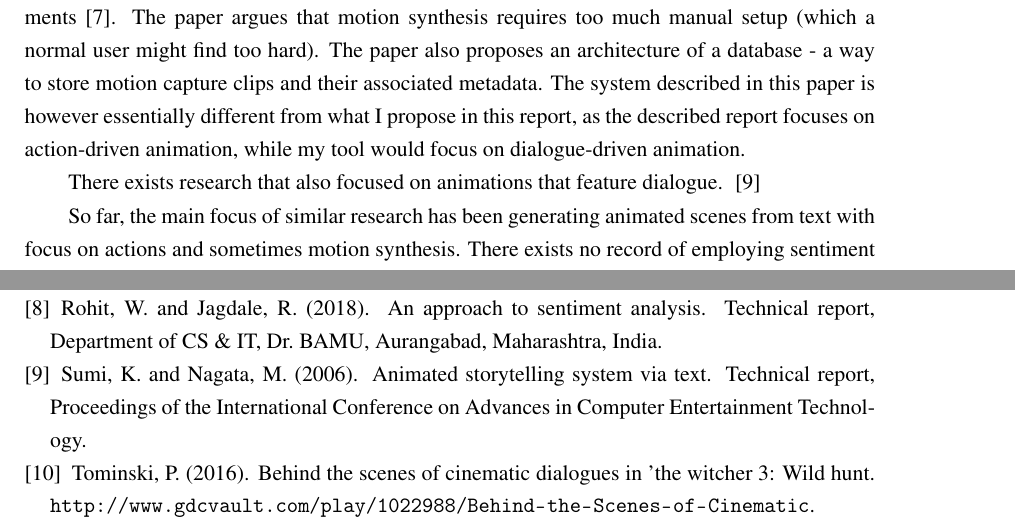
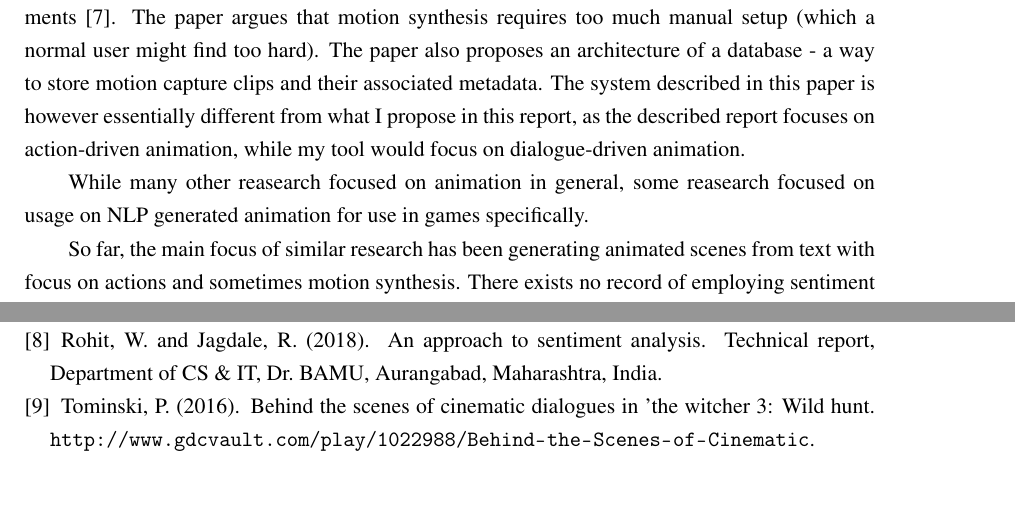
Before and after one commit to grzala/thesis, a LaTeX thesis (report/abdnthesis.tex, which reads report/background.tex): two parts of pages 10 and 25 of 25, joined at a grey line, cut so that both start at the same text, the shorter picture padded with empty space. Compiled offline with pdfLaTeX.

Commit message:
working on importer

```diff
--- a/report/background.tex
+++ b/report/background.tex
@@ -22,7 +22,7 @@ The project hovewer seems to have a few significant problems. Most importantly,
 
 A lot more research has been done in this area with certain degree of success. Another interesting paper explores a topic more similar to the focus of this report. ~\url{Generating Animation from Natural Language Texts and Framework of Motion Database} proposes using a database of pre-recorder motion data instead of filly generating the movements~\cite{animmc}. The paper argues that motion synthesis requires too much manual setup (which a normal user might find too hard). The paper also proposes an architecture of a database -  a way to store motion capture clips and their associated metadata. The system described in this paper is however essentially different from what I propose in this report, as the described report focuses on action-driven animation, while my tool would focus on dialogue-driven animation.
 
-There exists research that also focused on animations that feature dialogue. ~\cite{animstory}
+While many other reasearch focused on animation in general, some reasearch focused on usage on NLP generated animation for use in games specifically.
 
 So far, the main focus of similar research has been generating animated scenes from text with focus on actions and sometimes motion synthesis. There exists no record of employing sentiment analysis to create animated dialogue scenes.
 
```
Also changed, not shown: 7 other files.
